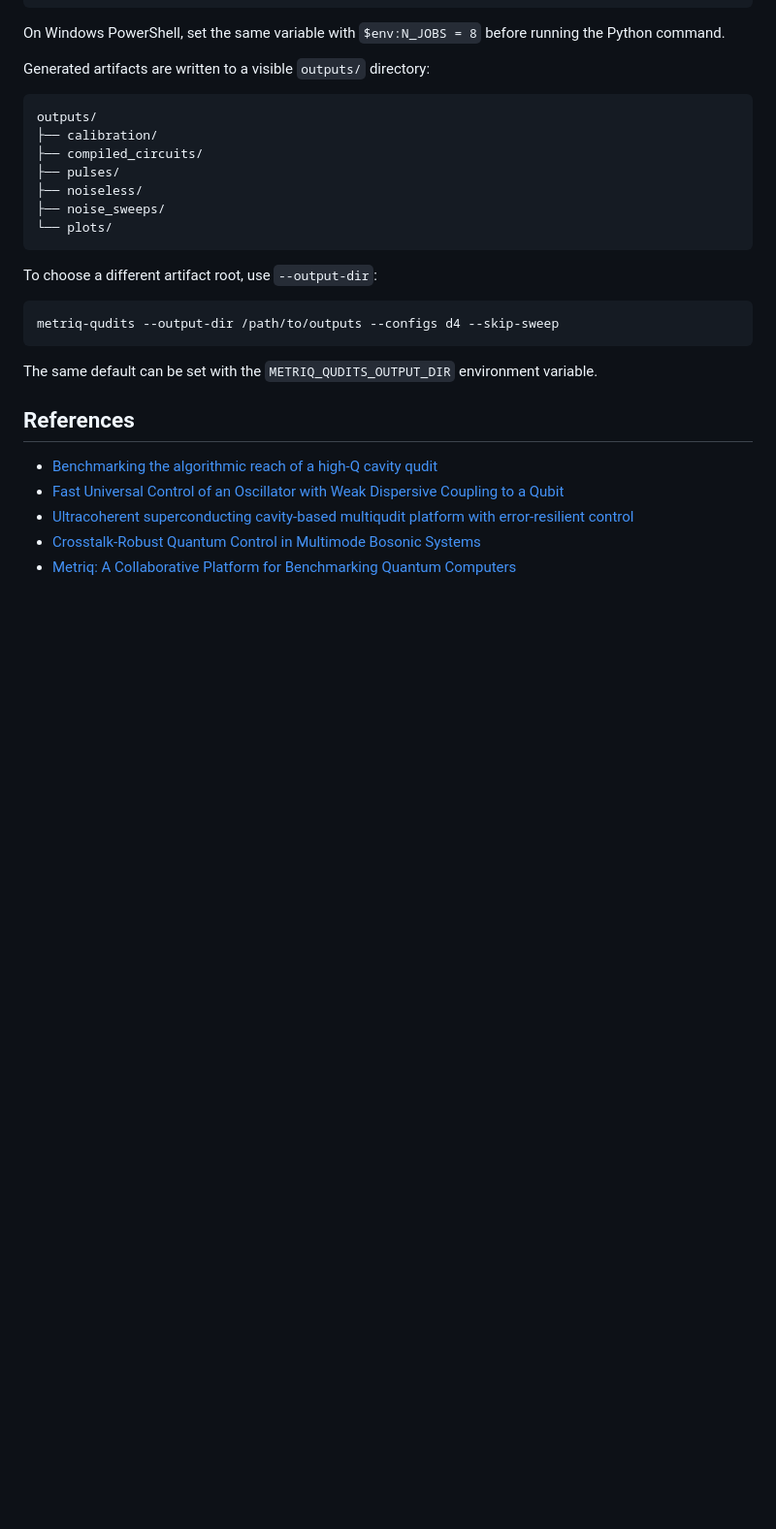
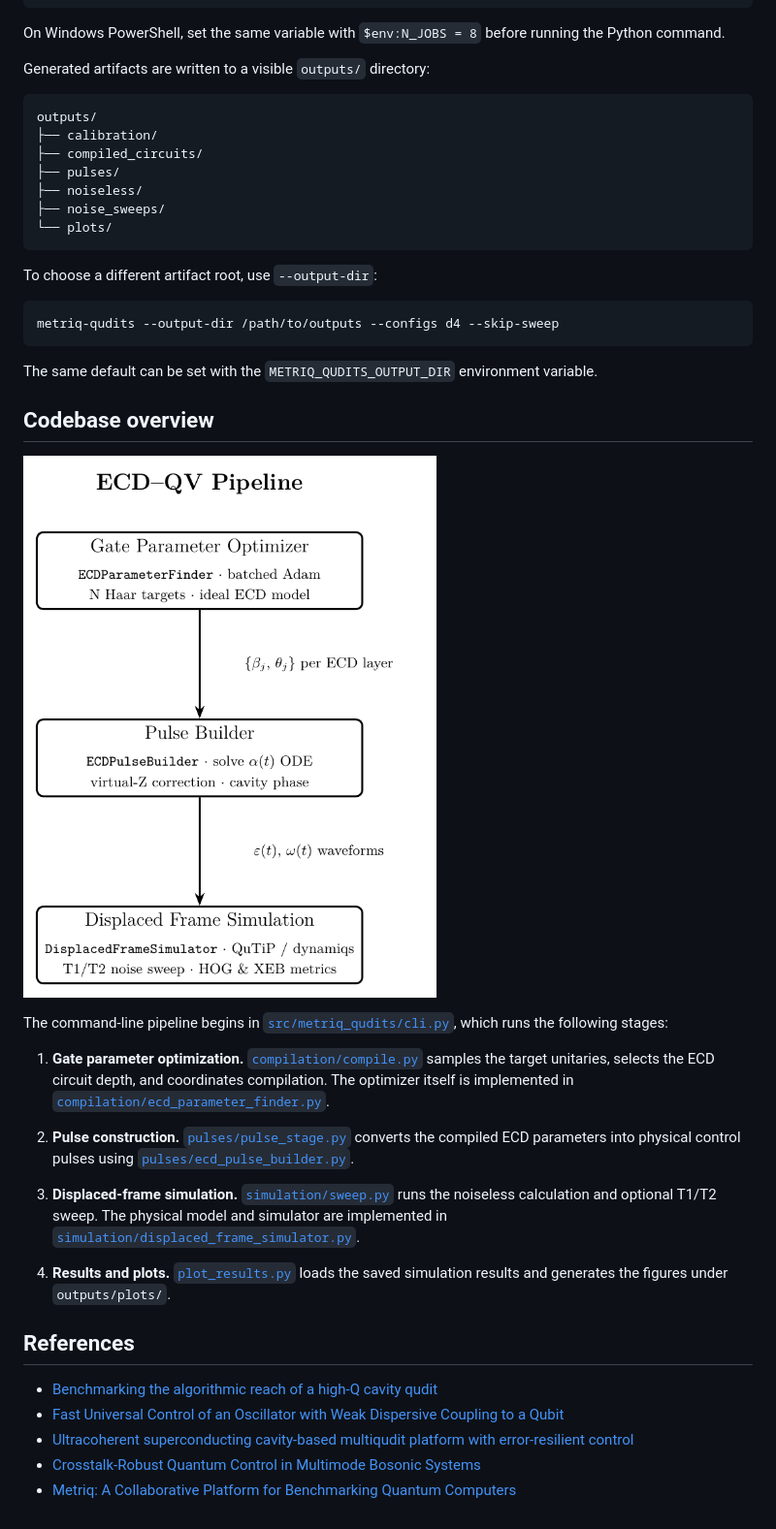
Before and after one commit to unitaryfoundation/metriq-qudits, a Markdown page: README.md, the part around the change. Shown: that part at 97% size. GitHub-like rendering; pictures changed too: docs/pipeline_flow.png (added); blank space fills up the shorter version.

Commit message:
add pipeline overview to readme

```diff
--- a/README.md
+++ b/README.md
@@ -85,6 +85,35 @@ metriq-qudits --output-dir /path/to/outputs --configs d4 --skip-sweep
 The same default can be set with the `METRIQ_QUDITS_OUTPUT_DIR` environment
 variable.
 
+## Codebase overview
+
+![ECD-QV pipeline](docs/pipeline_flow.png)
+
+The command-line pipeline begins in
+[`src/metriq_qudits/cli.py`](src/metriq_qudits/cli.py), which runs the following
+stages:
+
+1. **Gate parameter optimization.**
+   [`compilation/compile.py`](src/metriq_qudits/compilation/compile.py)
+   samples the target unitaries, selects the ECD circuit depth, and coordinates
+   compilation. The optimizer itself is implemented in
+   [`compilation/ecd_parameter_finder.py`](src/metriq_qudits/compilation/ecd_parameter_finder.py).
+
+2. **Pulse construction.**
+   [`pulses/pulse_stage.py`](src/metriq_qudits/pulses/pulse_stage.py) converts
+   the compiled ECD parameters into physical control pulses using
+   [`pulses/ecd_pulse_builder.py`](src/metriq_qudits/pulses/ecd_pulse_builder.py).
+
+3. **Displaced-frame simulation.**
+   [`simulation/sweep.py`](src/metriq_qudits/simulation/sweep.py) runs the
+   noiseless calculation and optional T1/T2 sweep. The physical model and
+   simulator are implemented in
+   [`simulation/displaced_frame_simulator.py`](src/metriq_qudits/simulation/displaced_frame_simulator.py).
+
+4. **Results and plots.**
+   [`plot_results.py`](src/metriq_qudits/plot_results.py) loads the saved
+   simulation results and generates the figures under `outputs/plots/`.
+
 ## References
 
 - [Benchmarking the algorithmic reach of a high-Q cavity qudit](https://arxiv.org/abs/2408.13317)
```
